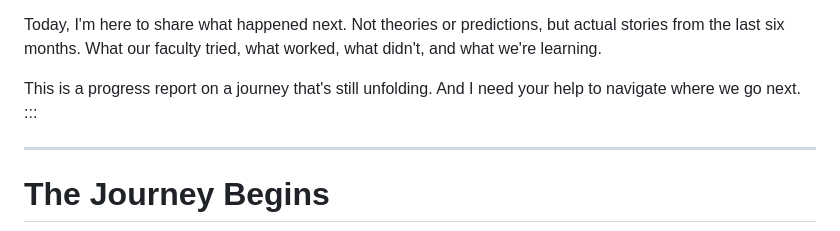
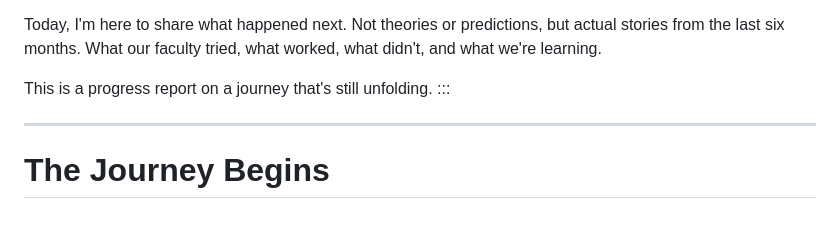
Before and after one commit to michael-borck/fbl-six-months-later, a Markdown page: source/presentation.md, the part around the change. Drawn GitHub-style.

```diff
--- a/source/presentation.md
+++ b/source/presentation.md
@@ -33,7 +33,7 @@ In March, we sat in this room and talked about AI in education - the challenges,
 
 Today, I'm here to share what happened next. Not theories or predictions, but actual stories from the last six months. What our faculty tried, what worked, what didn't, and what we're learning.
 
-This is a progress report on a journey that's still unfolding. And I need your help to navigate where we go next.
+This is a progress report on a journey that's still unfolding.
 :::
 
 ---
```
